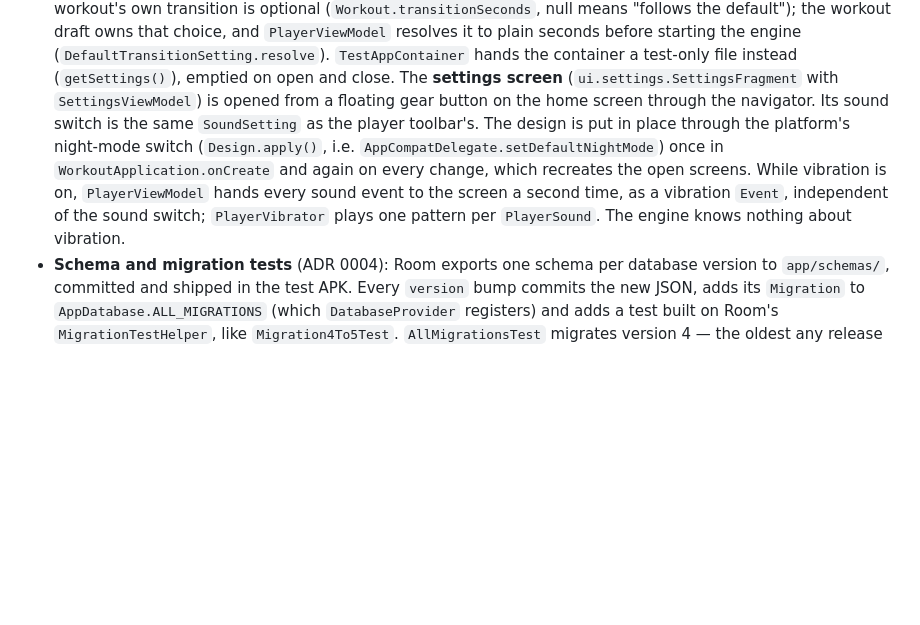
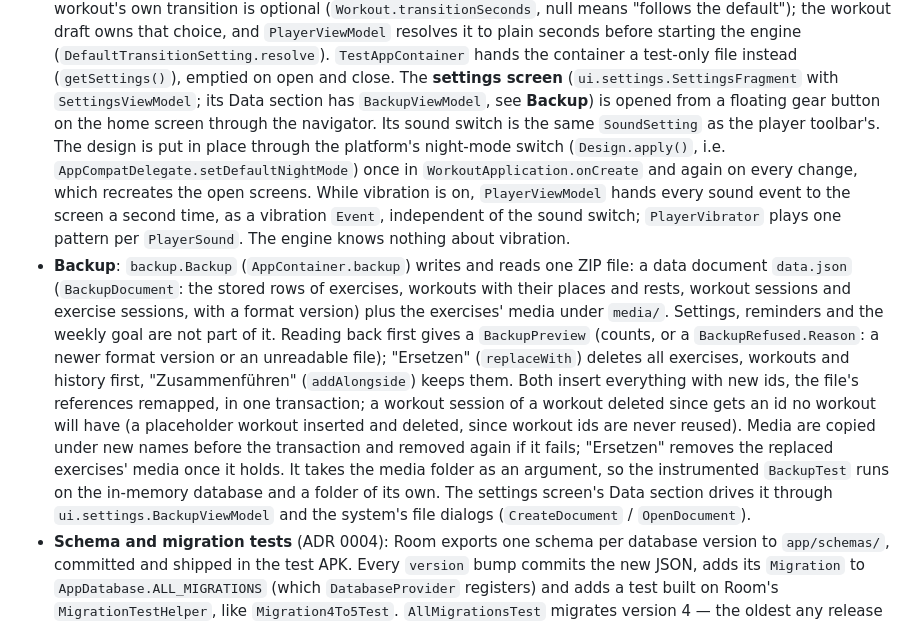
Before and after one commit to bettinawoste-wq/Workout, a Markdown page: CONTEXT.md, the part around the change. Drawn GitHub-style; blank space fills up the shorter version.

```diff
--- a/CONTEXT.md
+++ b/CONTEXT.md
@@ -124,7 +124,8 @@ lives in an on-device Room database.
   resolves it to plain seconds before starting the engine (`DefaultTransitionSetting.resolve`).
   `TestAppContainer` hands the container a test-only file instead (`getSettings()`),
   emptied on open and close. The **settings screen** (`ui.settings.SettingsFragment` with
-  `SettingsViewModel`) is opened from a floating gear button on the home screen through the
+  `SettingsViewModel`; its Data section has `BackupViewModel`, see **Backup**) is opened from
+  a floating gear button on the home screen through the
   navigator. Its sound switch is the same `SoundSetting` as the player toolbar's. The design is
   put in place through the platform's night-mode switch (`Design.apply()`, i.e.
   `AppCompatDelegate.setDefaultNightMode`) once in `WorkoutApplication.onCreate` and again on
@@ -132,6 +133,21 @@ lives in an on-device Room database.
   hands every sound event to the screen a second time, as a vibration `Event`, independent of
   the sound switch; `PlayerVibrator` plays one pattern per `PlayerSound`. The engine knows
   nothing about vibration.
+- **Backup**: `backup.Backup` (`AppContainer.backup`) writes and reads one ZIP file: a data
+  document `data.json` (`BackupDocument`: the stored rows of exercises, workouts with their
+  places and rests, workout sessions and exercise sessions, with a format version) plus the
+  exercises' media under `media/`. Settings, reminders and the weekly goal are not part of
+  it. Reading back first gives a `BackupPreview` (counts, or a `BackupRefused.Reason`: a
+  newer format version or an unreadable file); "Ersetzen" (`replaceWith`) deletes all
+  exercises, workouts and history first, "Zusammenführen" (`addAlongside`) keeps them. Both
+  insert everything with new ids, the file's references remapped, in one transaction; a
+  workout session of a workout deleted since gets an id no workout will have (a placeholder
+  workout inserted and deleted, since workout ids are never reused). Media are copied under
+  new names before the transaction and removed again if it fails; "Ersetzen" removes the
+  replaced exercises' media once it holds. It takes the media folder as an argument, so the
+  instrumented `BackupTest` runs on the in-memory database and a folder of its own. The
+  settings screen's Data section drives it through `ui.settings.BackupViewModel` and the
+  system's file dialogs (`CreateDocument` / `OpenDocument`).
 - **Schema and migration tests** (ADR 0004): Room exports one schema per database version to
   `app/schemas/`, committed and shipped in the test APK. Every `version` bump commits the new
   JSON, adds its `Migration` to `AppDatabase.ALL_MIGRATIONS` (which `DatabaseProvider`
```
Also changed, not shown: README.md (+4 -1 lines), docs/screenshots/settings.png, 16 other files.
